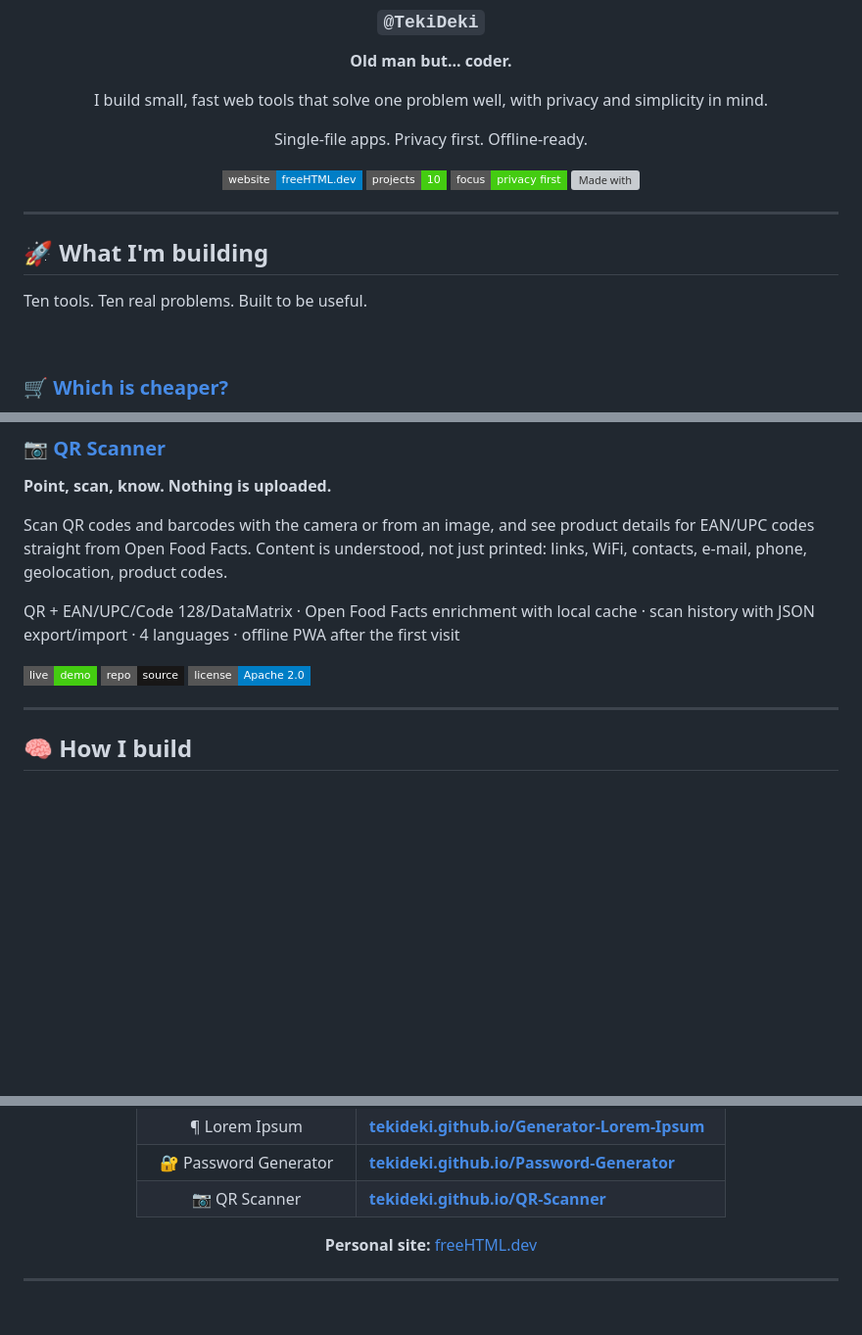
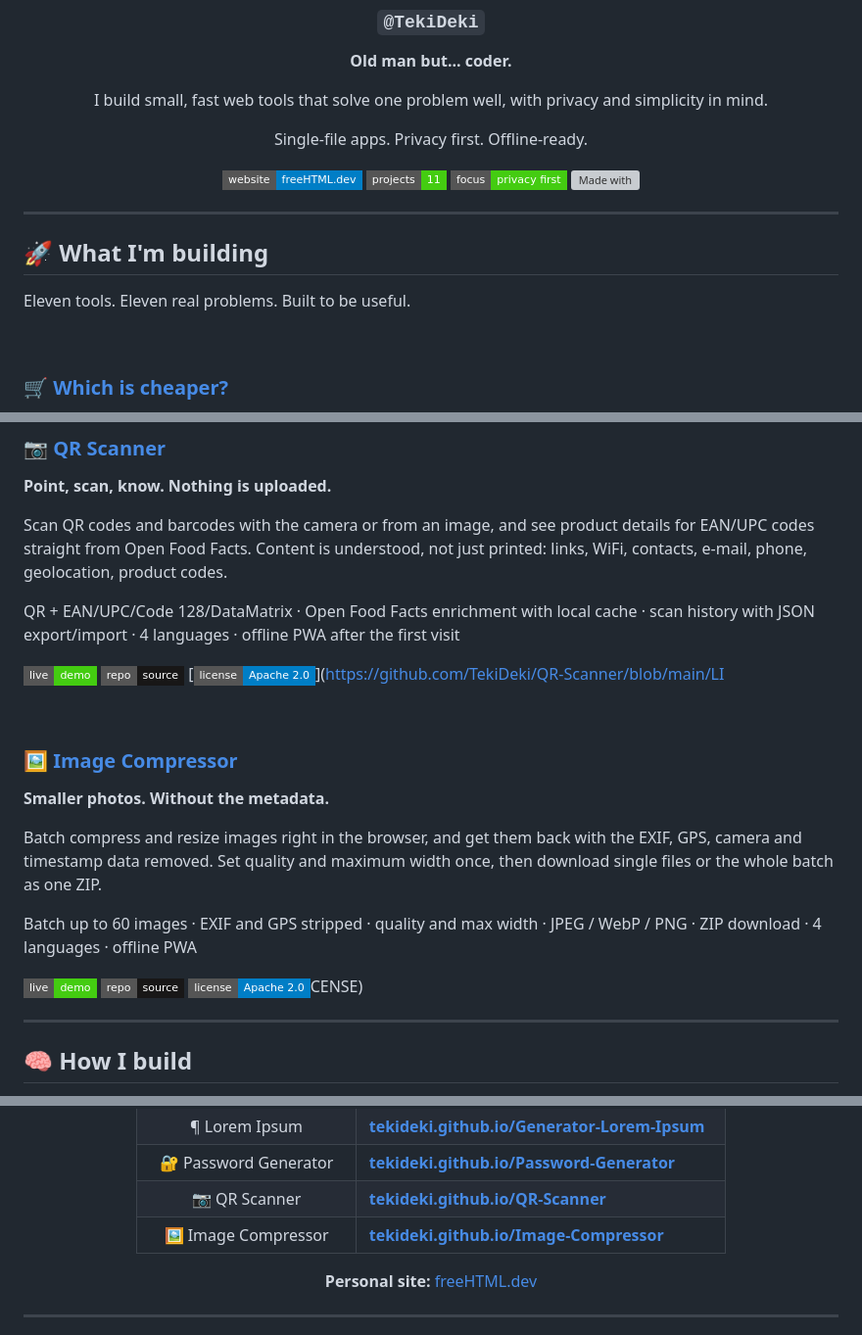
Before and after one commit to TekiDeki/TekiDeki, a Markdown page: README.md, 3 parts joined by grey strips. Shown at 98% size. GitHub-like rendering; badges without logos; blank space fills up the shorter version; grey boxes are pictures that could not be loaded.

Commit message:
Add Image Compressor to the project list

```diff
--- a/README.md
+++ b/README.md
@@ -11,7 +11,7 @@ I build small, fast web tools that solve one problem well, with privacy and simp
 Single-file apps. Privacy first. Offline-ready.
 
 [![Website](https://img.shields.io/badge/website-freeHTML.dev-blue?style=flat-square)](https://freehtml.dev/)
-[![Projects](https://img.shields.io/badge/projects-10-brightgreen?style=flat-square)](#-what-im-building)
+[![Projects](https://img.shields.io/badge/projects-11-brightgreen?style=flat-square)](#-what-im-building)
 [![Focus](https://img.shields.io/badge/focus-privacy%20first-brightgreen?style=flat-square)](#-how-i-build)
 [![Made with](https://img.shields.io/badge/made%20with-HTML%20%2F%20CSS%20%2F%20JS-yellow?style=flat-square)](#-how-i-build)
 
@@ -21,7 +21,7 @@ Single-file apps. Privacy first. Offline-ready.
 
 ## 🚀 What I'm building
 
-Ten tools. Ten real problems. Built to be useful.
+Eleven tools. Eleven real problems. Built to be useful.
 
 <br>
 
@@ -162,7 +162,21 @@ QR + EAN/UPC/Code 128/DataMatrix · Open Food Facts enrichment with local cache
 
 [![Live demo](https://img.shields.io/badge/live-demo-success?style=flat-square&logo=githubpages&logoColor=white)](https://tekideki.github.io/QR-Scanner/)
 [![Repo](https://img.shields.io/badge/repo-source-181717?style=flat-square&logo=github&logoColor=white)](https://github.com/TekiDeki/QR-Scanner)
-[![License](https://img.shields.io/badge/license-Apache%202.0-blue?style=flat-square)](https://github.com/TekiDeki/QR-Scanner/blob/main/LICENSE)
+[![License](https://img.shields.io/badge/license-Apache%202.0-blue?style=flat-square)](https://github.com/TekiDeki/QR-Scanner/blob/main/LI
+
+<br>
+
+### 🖼️ [Image Compressor](https://github.com/TekiDeki/Image-Compressor)
+
+**Smaller photos. Without the metadata.**
+
+Batch compress and resize images right in the browser, and get them back with the EXIF, GPS, camera and timestamp data removed. Set quality and maximum width once, then download single files or the whole batch as one ZIP.
+
+Batch up to 60 images · EXIF and GPS stripped · quality and max width · JPEG / WebP / PNG · ZIP download · 4 languages · offline PWA
+
+[![Live demo](https://img.shields.io/badge/live-demo-success?style=flat-square&logo=githubpages&logoColor=white)](https://tekideki.github.io/Image-Compressor/)
+[![Repo](https://img.shields.io/badge/repo-source-181717?style=flat-square&logo=github&logoColor=white)](https://github.com/TekiDeki/Image-Compressor)
+[![License](https://img.shields.io/badge/license-Apache%202.0-blue?style=flat-square)](https://github.com/TekiDeki/Image-Compressor/blob/main/LICENSE)CENSE)
 
 ---
 
@@ -199,6 +213,7 @@ The priorities behind my tools:
 | ¶ Lorem Ipsum | **[tekideki.github.io/Generator-Lorem-Ipsum](https://tekideki.github.io/Generator-Lorem-Ipsum/)** |
 | 🔐 Password Generator | **[tekideki.github.io/Password-Generator](https://tekideki.github.io/Password-Generator/)** |
 | 📷 QR Scanner | **[tekideki.github.io/QR-Scanner](https://tekideki.github.io/QR-Scanner/)** |
+| 🖼️ Image Compressor | **[tekideki.github.io/Image-Compressor](https://tekideki.github.io/Image-Compressor/)** |
 
 **Personal site:** [freeHTML.dev](https://freehtml.dev/)
 
```
